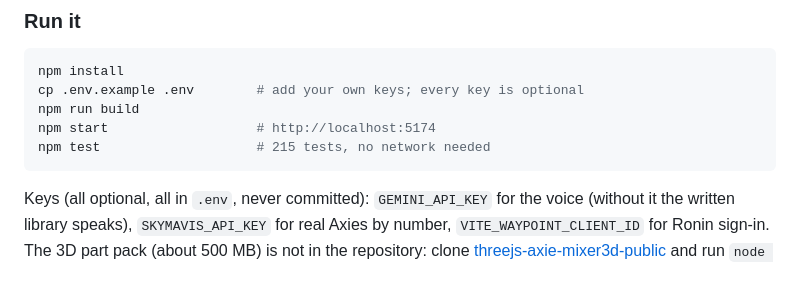
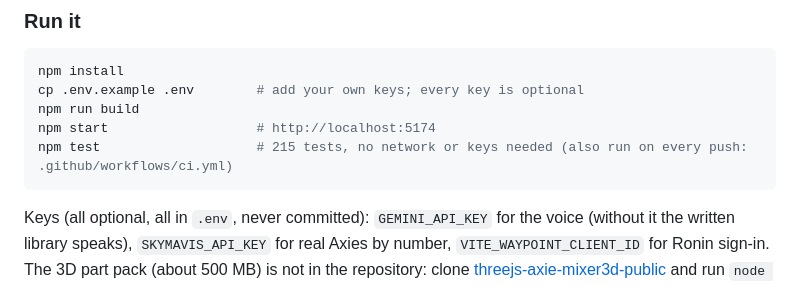
Before and after one commit to jackhowdy/axie-idol, a Markdown page: README.md, the part around the change. Drawn GitHub-style.

Commit message:
docs: the README points at the CI workflow
Co-Authored-By: Claude Fable 5.1 <noreply@anthropic.com>

````diff
--- a/README.md
+++ b/README.md
@@ -150,7 +150,7 @@ npm install
 cp .env.example .env        # add your own keys; every key is optional
 npm run build
 npm start                   # http://localhost:5174
-npm test                    # 215 tests, no network needed
+npm test                    # 215 tests, no network or keys needed (also run on every push: .github/workflows/ci.yml)
 ```
 
 Keys (all optional, all in `.env`, never committed): `GEMINI_API_KEY` for the voice (without it the
````
